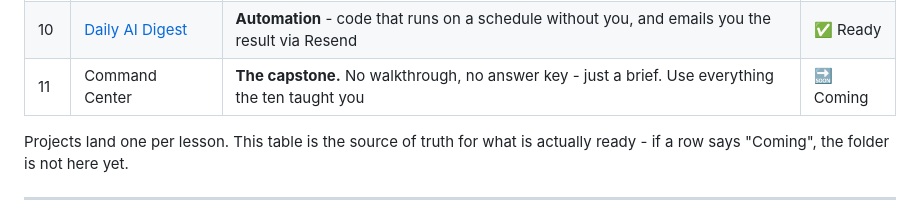
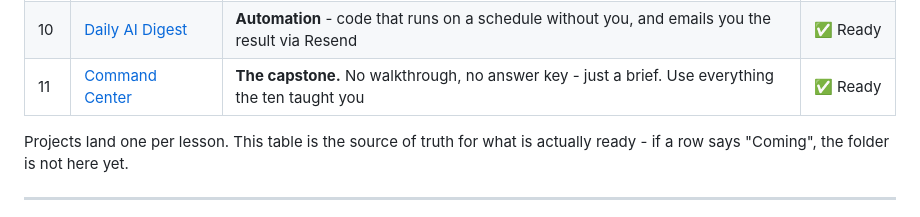
Before and after one commit to seanmccloskey10-cell/ai-building-course, a Markdown page: README.md, the part around the change. GitHub-like rendering.

Commit message:
Root README: mark Project 11 (Command Center capstone) ready
Capstone brief passed its cold-student gate: a fresh agent fetches the brief,
proposes a plan + stack and pauses for the student (no answer-key dump), and
lands on the safe Project-01 serverless-key architecture with the browser-CORS
/ key-exposure trap defused. Link the folder, flip status to Ready.

Co-Authored-By: Claude Opus 4.8 (1M context) <noreply@anthropic.com>

```diff
--- a/README.md
+++ b/README.md
@@ -44,7 +44,7 @@ Each one is small enough to finish in a sitting and exists to teach the concept
 | 08 | [Million Dollar Idea App](08-Personal-Notepad/) | **PWA** - making a website installable on a phone like a native app | ✅ Ready |
 | 09 | Stock Explorer | **Charts and data-to-story** - drawing real data, then having an AI narrate what the numbers mean | 🔜 Coming |
 | 10 | [Daily AI Digest](10-Daily-Digest/) | **Automation** - code that runs on a schedule without you, and emails you the result via Resend | ✅ Ready |
-| 11 | Command Center | **The capstone.** No walkthrough, no answer key - just a brief. Use everything the ten taught you | 🔜 Coming |
+| 11 | [Command Center](11-Command-Center/) | **The capstone.** No walkthrough, no answer key - just a brief. Use everything the ten taught you | ✅ Ready |
 
 Projects land one per lesson. This table is the source of truth for what is actually
 ready - if a row says "Coming", the folder is not here yet.
```
